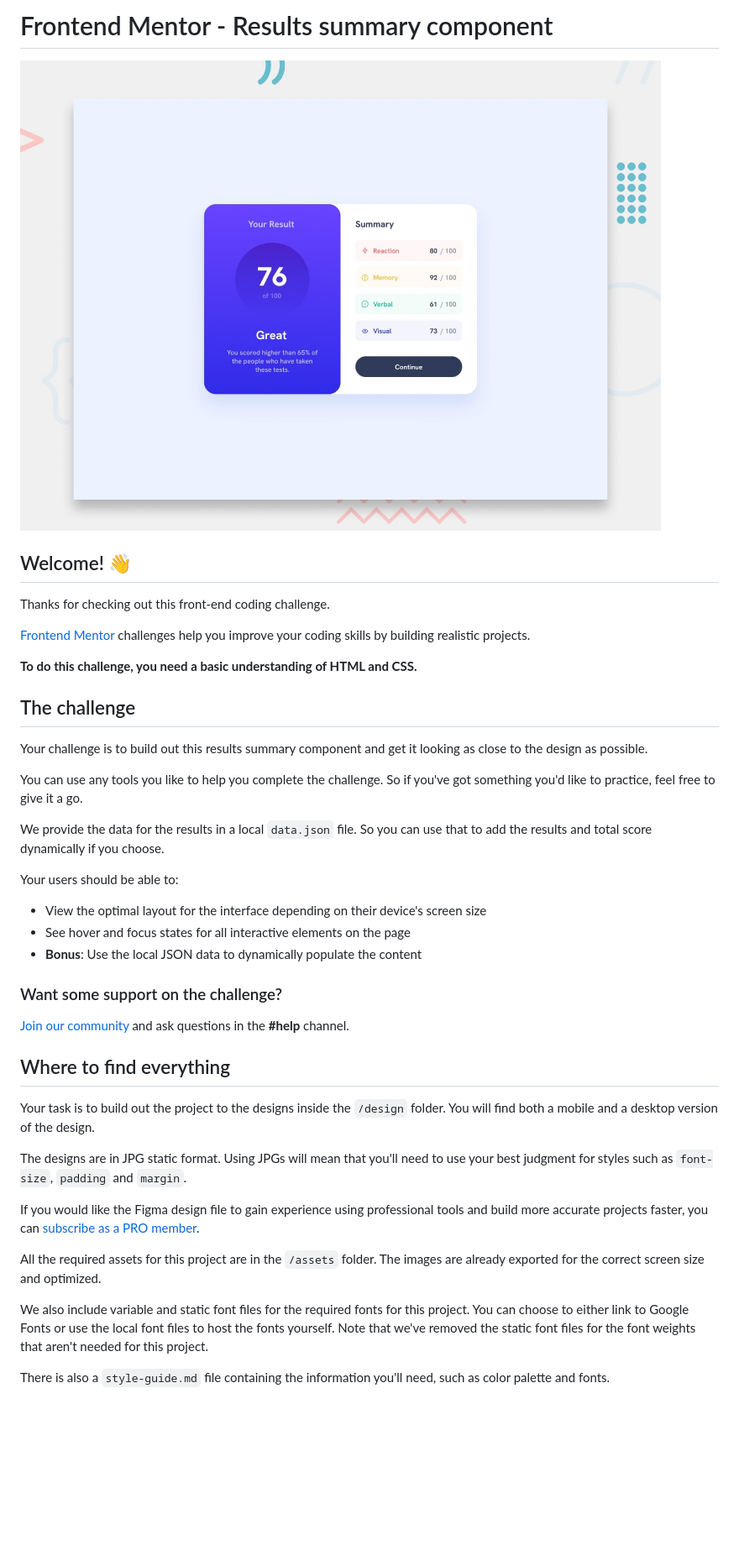
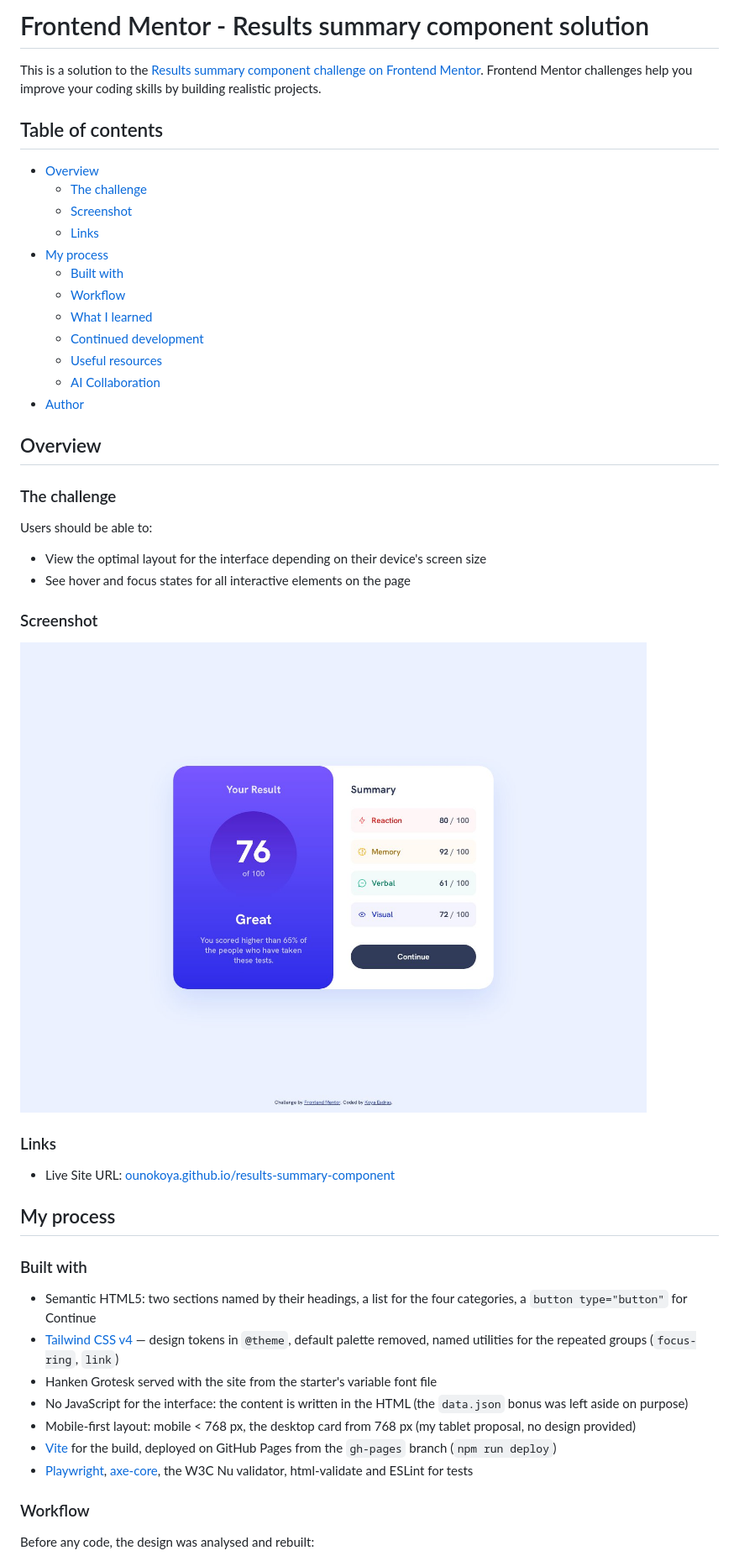
Before and after one commit to ounokoya/results-summary-component, a Markdown page: README.md, the part around one of its changes. Shown at 84% size. Drawn GitHub-style; pictures changed too: screenshot.jpg (added); blank space fills up the shorter version.

Commit message:
docs(readme): README de la solution et capture d'écran
Co-Authored-By: Claude Opus 5.5 <noreply@anthropic.com>

```diff
--- a/README.md
+++ b/README.md
@@ -1,44 +1,52 @@
-# Frontend Mentor - Results summary component
+# Frontend Mentor - Results summary component solution
 
-![Design preview for the Results summary component coding challenge](./preview.jpg)
+This is a solution to the [Results summary component challenge on Frontend Mentor](https://www.frontendmentor.io/challenges/results-summary-component-CE_K6s0maV). Frontend Mentor challenges help you improve your coding skills by building realistic projects.
 
-## Welcome! 👋
+## Table of contents
 
-Thanks for checking out this front-end coding challenge.
+- [Overview](#overview)
+  - [The challenge](#the-challenge)
+  - [Screenshot](#screenshot)
+  - [Links](#links)
+- [My process](#my-process)
+  - [Built with](#built-with)
+  - [Workflow](#workflow)
+  - [What I learned](#what-i-learned)
+  - [Continued development](#continued-development)
+  - [Useful resources](#useful-resources)
+  - [AI Collaboration](#ai-collaboration)
+- [Author](#author)
 
-[Frontend Mentor](https://www.frontendmentor.io) challenges help you improve your coding skills by building realistic projects.
+## Overview
 
-**To do this challenge, you need a basic understanding of HTML and CSS.**
+### The challenge
 
-## The challenge
-
-Your challenge is to build out this results summary component and get it looking as close to the design as possible.
-
-You can use any tools you like to help you complete the challenge. So if you've got something you'd like to practice, feel free to give it a go.
-
-We provide the data for the results in a local `data.json` file. So you can use that to add the results and total score dynamically if you choose.
-
-Your users should be able to:
+Users should be able to:
 
 - View the optimal layout for the interface depending on their device's screen size
 - See hover and focus states for all interactive elements on the page
-- **Bonus**: Use the local JSON data to dynamically populate the content
 
-### Want some support on the challenge?
+### Screenshot
 
-[Join our community](https://www.frontendmentor.io/community) and ask questions in the **#help** channel.
+![Results summary on desktop](./screenshot.jpg)
 
-## Where to find everything
+### Links
 
-Your task is to build out the project to the designs inside the `/design` folder. You will find both a mobile and a desktop version of the design.
+- Live Site URL: [ounokoya.github.io/results-summary-component](https://ounokoya.github.io/results-summary-component/)
 
-The designs are in JPG static format. Using JPGs will mean that you'll need to use your best judgment for styles such as `font-size`, `padding` and `margin`.
+## My process
 
-If you would like the Figma design file to gain experience using professional tools and build more accurate projects faster, you can [subscribe as a PRO member](https://www.frontendmentor.io/pro).
+### Built with
 
-All the required assets for this project are in the `/assets` folder. The images are already exported for the correct screen size and optimized.
+- Semantic HTML5: two sections named by their headings, a list for the four categories, a `button type="button"` for Continue
+- [Tailwind CSS v4](https://tailwindcss.com/) — design tokens in `@theme`, default palette removed, named utilities for the repeated groups (`focus-ring`, `link`)
+- Hanken Grotesk served with the site from the starter's variable font file
+- No JavaScript for the interface: the content is written in the HTML (the `data.json` bonus was left aside on purpose)
+- Mobile-first layout: mobile < 768 px, the desktop card from 768 px (my tablet proposal, no design provided)
+- [Vite](https://vite.dev/) for the build, deployed on GitHub Pages from the `gh-pages` branch (`npm run deploy`)
+- [Playwright](https://playwright.dev/), [axe-core](https://github.com/dequelabs/axe-core), the W3C Nu validator, html-validate and ESLint for tests
 
-We also include variable and static font files for the required fonts for this project. You can choose to either link to Google Fonts or use the local font files to host the fonts yourself. Note that we've removed the static font files for the font weights that aren't needed for this project.
+### Workflow
 
-There is also a `style-guide.md` file containing the information you'll need, such as color palette and fonts.
+Before any code, the design was analysed and rebuilt:
 
```
Also changed, not shown: other parts of README.md (+34 -51 lines).
